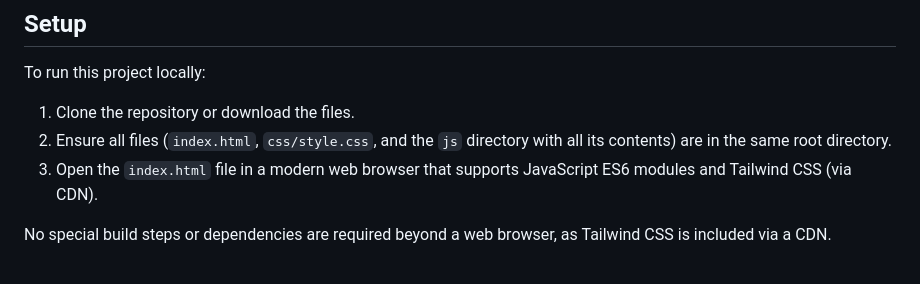
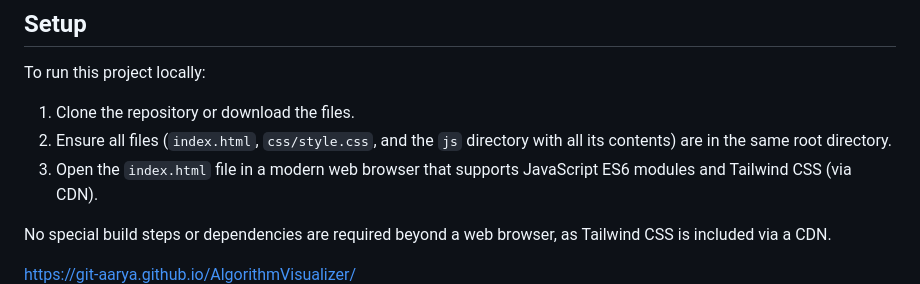
Before and after one commit to Git-Aarya/AlgorithmVisualizer, a Markdown page: README.md, the part around the change. Drawn GitHub-style.

```diff
--- a/README.md
+++ b/README.md
@@ -111,5 +111,5 @@ To run this project locally:
 
 No special build steps or dependencies are required beyond a web browser, as Tailwind CSS is included via a CDN.
 
-
+https://git-aarya.github.io/AlgorithmVisualizer/
 ![AlgorithmVisualizer ScreenShot](AlgorithmVisualizer-SS.png)
```
